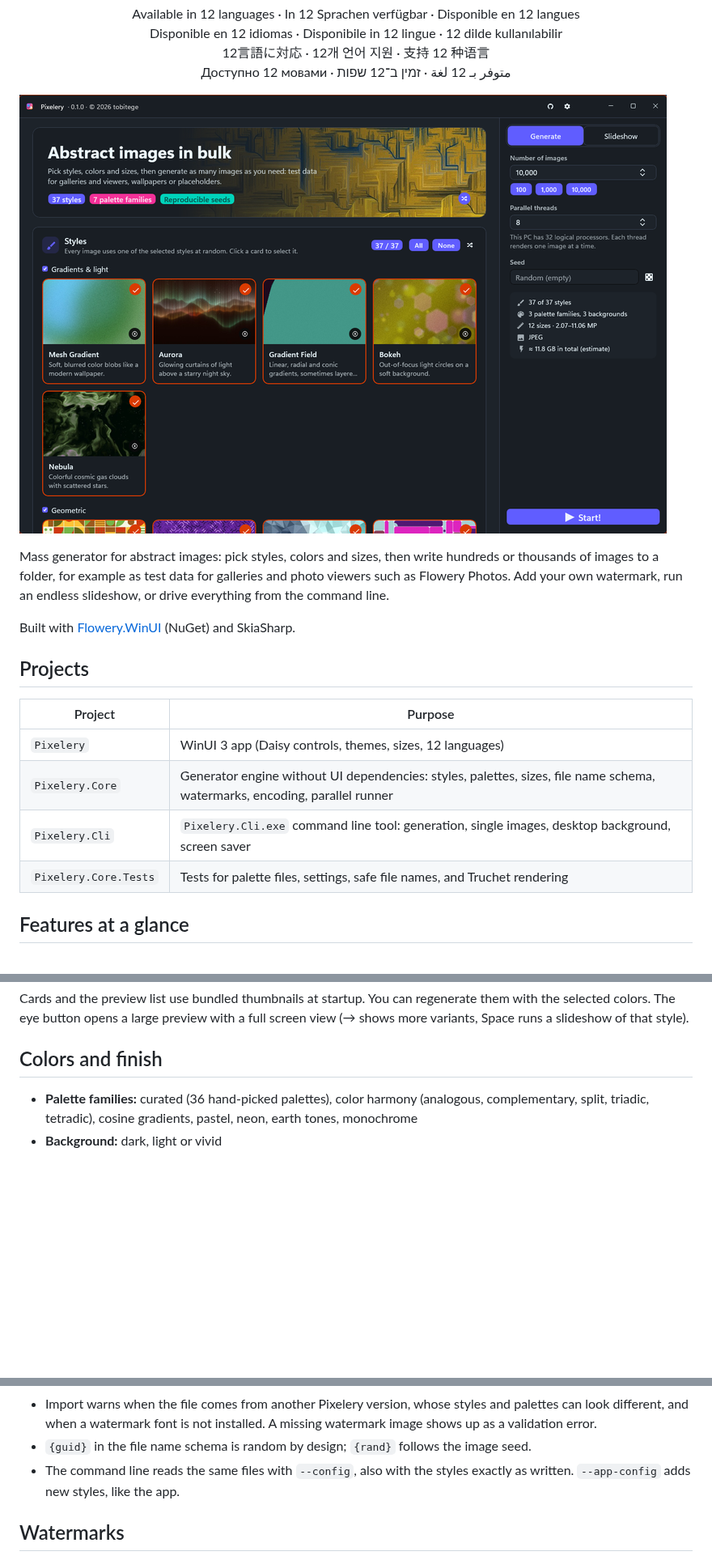
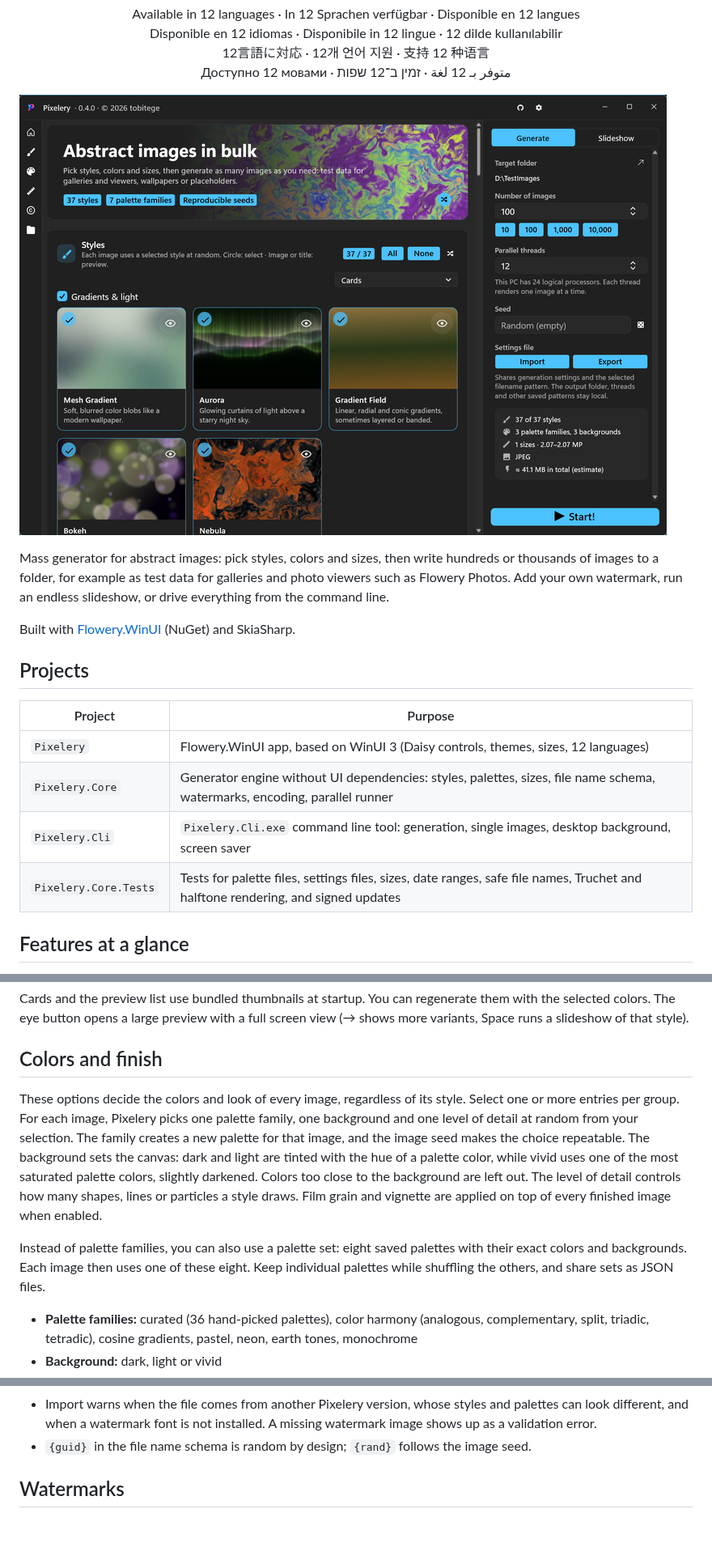
Before and after one commit to tobitege/Pixelery, a Markdown page: README.md, 3 parts joined by grey strips. Shown at 81% size. Rendered like a GitHub page; pictures changed too: banner.png; blank space fills up the shorter version.

```diff
--- a/README.md
+++ b/README.md
@@ -27,10 +28,10 @@ Built with [Flowery.WinUI](https://github.com/tobitege/Flowery.WinUI) (NuGet) an
 
 | Project | Purpose |
 | --- | --- |
-| `Pixelery` | WinUI 3 app (Daisy controls, themes, sizes, 12 languages) |
+| `Pixelery` | Flowery.WinUI app, based on WinUI 3 (Daisy controls, themes, sizes, 12 languages) |
 | `Pixelery.Core` | Generator engine without UI dependencies: styles, palettes, sizes, file name schema, watermarks, encoding, parallel runner |
 | `Pixelery.Cli` | `Pixelery.Cli.exe` command line tool: generation, single images, desktop background, screen saver |
-| `Pixelery.Core.Tests` | Tests for palette files, settings, safe file names, and Truchet rendering |
+| `Pixelery.Core.Tests` | Tests for palette files, settings files, sizes, date ranges, safe file names, Truchet and halftone rendering, and signed updates |
 
 ## Features at a glance
 
@@ -62,6 +63,16 @@ Every style derives all decisions from the image seed, so the same seed gives th
 Cards and the preview list use bundled thumbnails at startup. You can regenerate them with the selected colors. The eye button opens a large preview with a full screen view (→ shows more variants, Space runs a slideshow of that style).
 
 ## Colors and finish
+
+These options decide the colors and look of every image, regardless of its style.
+Select one or more entries per group. For each image, Pixelery picks one palette family, one background and one level of detail at random from your selection.
+The family creates a new palette for that image, and the image seed makes the choice repeatable.
+The background sets the canvas: dark and light are tinted with the hue of a palette color, while vivid uses one of the most saturated palette colors, slightly darkened. Colors too close to the background are left out.
+The level of detail controls how many shapes, lines or particles a style draws.
+Film grain and vignette are applied on top of every finished image when enabled.
+
+Instead of palette families, you can also use a palette set: eight saved palettes with their exact colors and backgrounds.
+Each image then uses one of these eight. Keep individual palettes while shuffling the others, and share sets as JSON files.
 
 - **Palette families:** curated (36 hand-picked palettes), color harmony (analogous, complementary, split, triadic, tetradic), cosine gradients, pastel, neon, earth tones, monochrome
 - **Background:** dark, light or vivid
@@ -124,7 +135,6 @@ If the app's local generator settings use the old format, the app starts with th
 - Import takes the styles exactly as written. A newer Pixelery does not add its new styles, as it does for its own saved settings.
 - Import warns when the file comes from another Pixelery version, whose styles and palettes can look different, and when a watermark font is not installed. A missing watermark image shows up as a validation error.
 - `{guid}` in the file name schema is random by design; `{rand}` follows the image seed.
-- The command line reads the same files with `--config`, also with the styles exactly as written. `--app-config` adds new styles, like the app.
 
 ## Watermarks
 
```
Also changed, not shown: other parts of README.md (+28 -106 lines), CHANGELOG.md (+14 -0 lines), CLI.md (added, +84 -0 lines), 2 other files.
